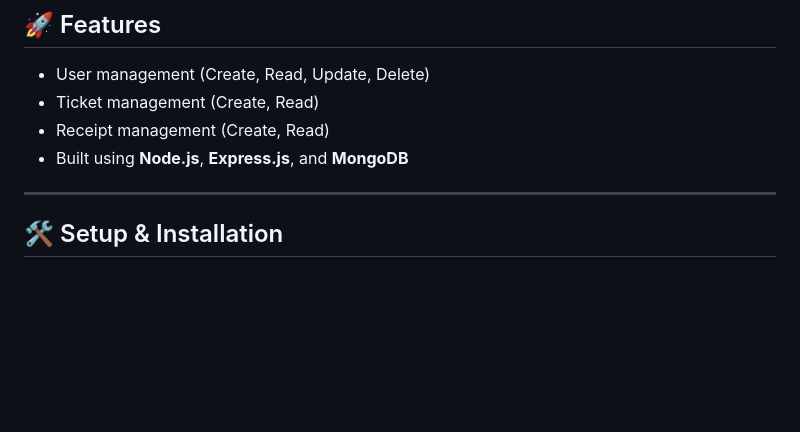
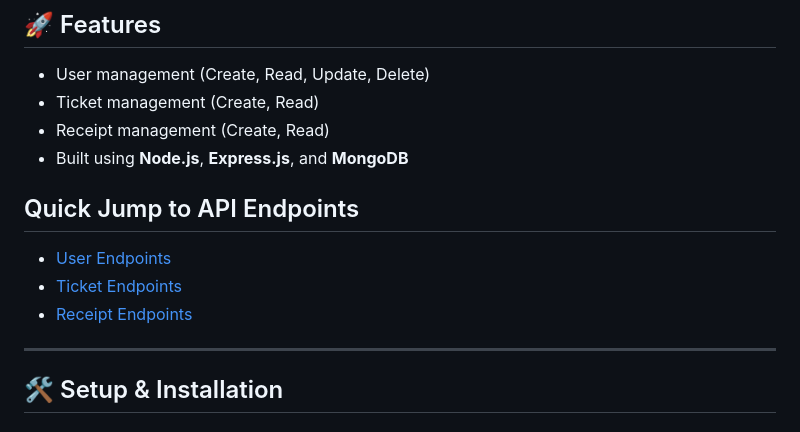
Before and after one commit to allysontrinh/DIVVY, a Markdown page: README.md, the part around the change. GitHub-like rendering; blank space fills up the shorter version.

```diff
--- a/README.md
+++ b/README.md
@@ -8,6 +8,10 @@ DivvyAPI is a backend API designed for managing users, tickets, and receipts for
 - Receipt management (Create, Read)
 - Built using **Node.js**, **Express.js**, and **MongoDB**
 
+## Quick Jump to API Endpoints
+- [User Endpoints]()
+- [Ticket Endpoints]()
+- [Receipt Endpoints]()
 ---
 
 ## 🛠 Setup & Installation
```
